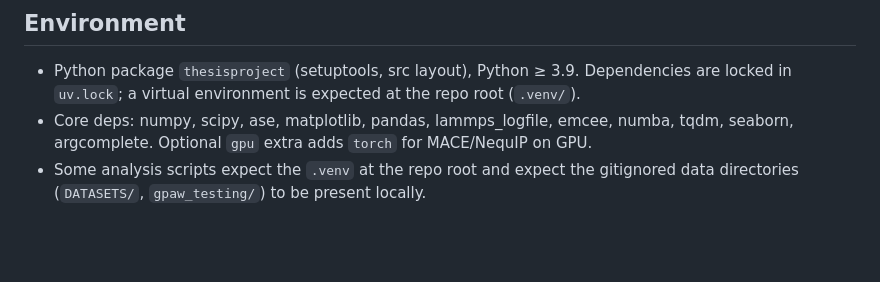
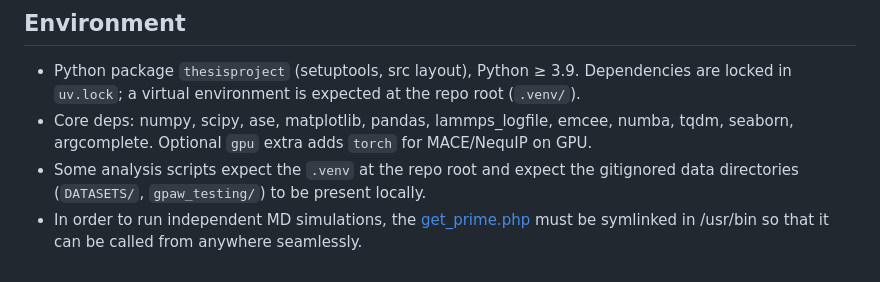
Before and after one commit to TheSmartGab/MPNNs_for_Carbon, a Markdown page: README.md, the part around the change. Drawn GitHub-style; blank space fills up the shorter version.

```diff
--- a/README.md
+++ b/README.md
@@ -148,3 +148,4 @@ These rules are load-bearing for this repo and should be preserved:
   seaborn, argcomplete. Optional `gpu` extra adds `torch` for MACE/NequIP on GPU.
 - Some analysis scripts expect the `.venv` at the repo root and expect the gitignored data
   directories (`DATASETS/`, `gpaw_testing/`) to be present locally.
+- In order to run independent MD simulations, the [get_prime.php](primes/get_prime.php) must be symlinked in /usr/bin so that it can be called from anywhere seamlessly.
```
